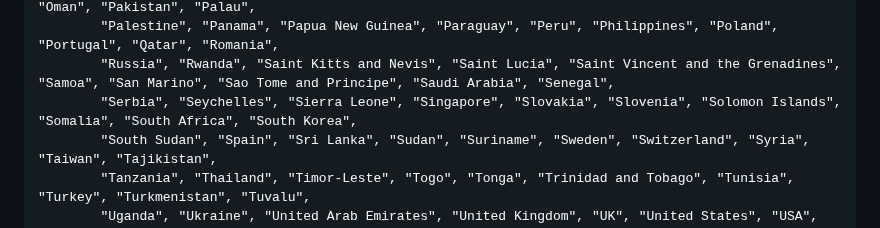
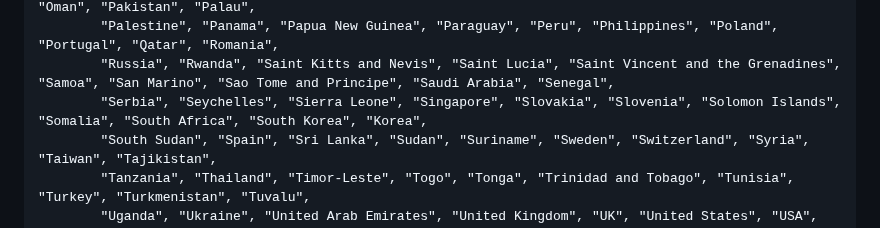
Before and after one commit to prakashsharma19/adv, a Markdown page: README.md, the part around the change. Drawn GitHub-style.

```diff
--- a/README.md
+++ b/README.md
@@ -184,7 +184,7 @@
             "New Zealand", "Nicaragua", "Niger", "Nigeria", "North Korea", "North Macedonia", "Norway", "Oman", "Pakistan", "Palau",
             "Palestine", "Panama", "Papua New Guinea", "Paraguay", "Peru", "Philippines", "Poland", "Portugal", "Qatar", "Romania",
             "Russia", "Rwanda", "Saint Kitts and Nevis", "Saint Lucia", "Saint Vincent and the Grenadines", "Samoa", "San Marino", "Sao Tome and Principe", "Saudi Arabia", "Senegal",
-            "Serbia", "Seychelles", "Sierra Leone", "Singapore", "Slovakia", "Slovenia", "Solomon Islands", "Somalia", "South Africa", "South Korea",
+            "Serbia", "Seychelles", "Sierra Leone", "Singapore", "Slovakia", "Slovenia", "Solomon Islands", "Somalia", "South Africa", "South Korea", "Korea",
             "South Sudan", "Spain", "Sri Lanka", "Sudan", "Suriname", "Sweden", "Switzerland", "Syria", "Taiwan", "Tajikistan",
             "Tanzania", "Thailand", "Timor-Leste", "Togo", "Tonga", "Trinidad and Tobago", "Tunisia", "Turkey", "Turkmenistan", "Tuvalu",
             "Uganda", "Ukraine", "United Arab Emirates", "United Kingdom", "UK", "United States", "USA", "U.S.A.", "Uruguay", "Uzbekistan", "Vanuatu", "Vatican City", "Venezuela",
```
